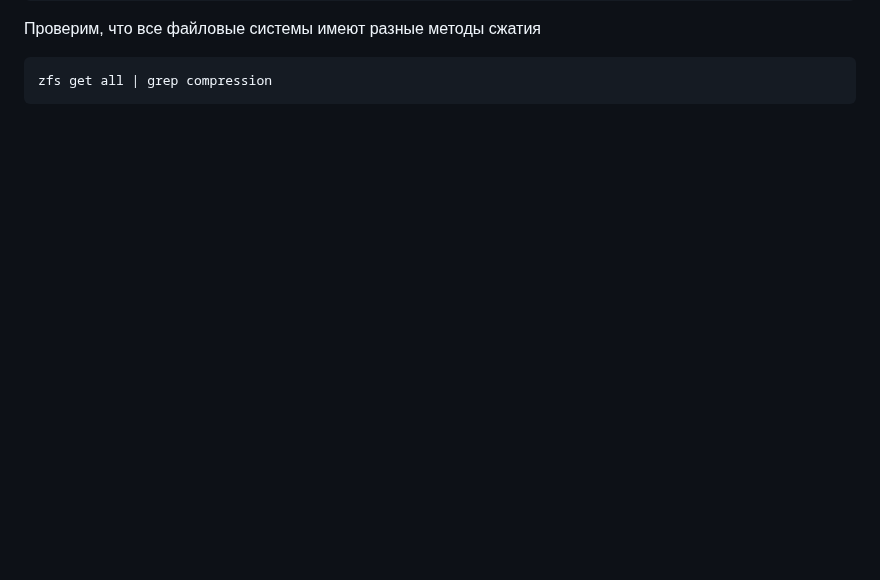
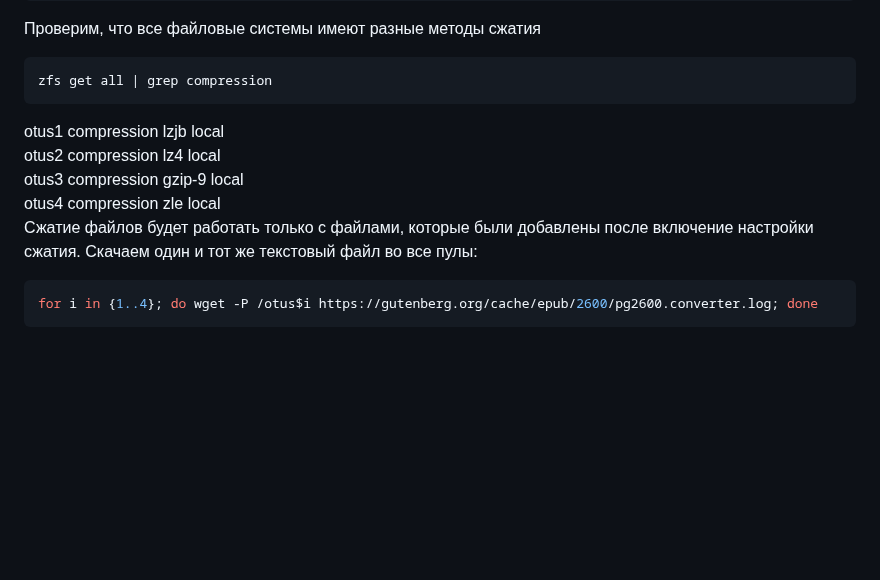
Before and after one commit to LesleyMacconaughey/otus-hw, a Markdown page: m02-05_zfs/README.md, the part around the change. GitHub-like rendering; blank space fills up the shorter version.

````diff
--- a/m02-05_zfs/README.md
+++ b/m02-05_zfs/README.md
@@ -67,6 +67,15 @@ zfs set compression=zle otus4
 ```sh
 zfs get all | grep compression
 ```
+otus1  compression           lzjb                   local<br>
+otus2  compression           lz4                    local<br>
+otus3  compression           gzip-9                 local<br>
+otus4  compression           zle                    local<br>
+Сжатие файлов будет работать только с файлами, которые были добавлены после включение настройки сжатия.
+Скачаем один и тот же текстовый файл во все пулы:
+```sh
+for i in {1..4}; do wget -P /otus$i https://gutenberg.org/cache/epub/2600/pg2600.converter.log; done
+```
 
 
 
````
